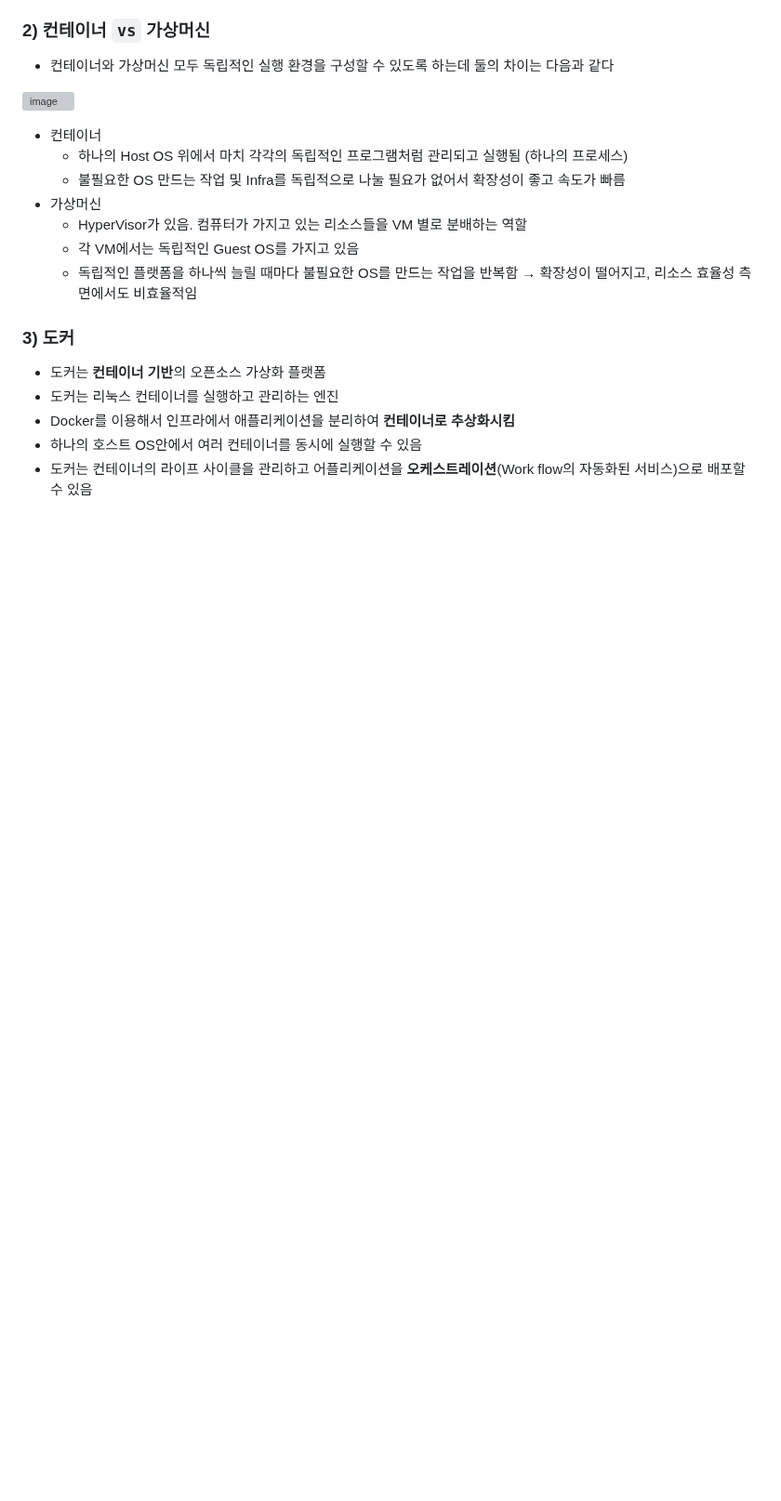
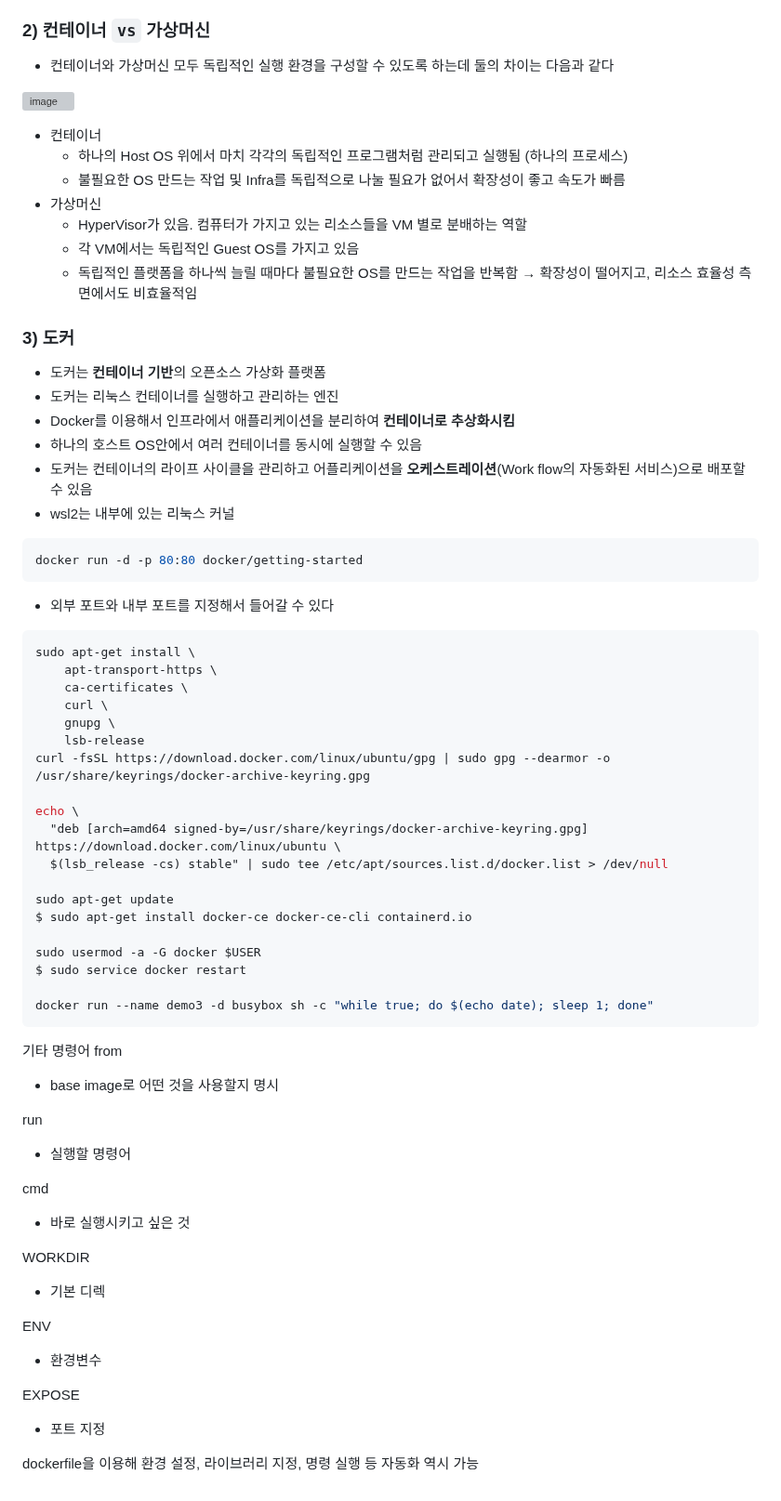
Before and after one commit to parkie0517/SKT-FLYAI-Archiving, a Markdown page: Week_08/Day1.md, the part around one of its changes. Shown at 93% size. GitHub-like rendering; blank space fills up the shorter version; grey boxes are pictures that could not be loaded.

````diff
--- a/Week_08/Day1.md
+++ b/Week_08/Day1.md
@@ -58,3 +81,55 @@ sudo apt-get install vim
 - Docker를 이용해서 인프라에서 애플리케이션을 분리하여 **컨테이너로 추상화시킴**
 - 하나의 호스트 OS안에서 여러 컨테이너를 동시에 실행할 수 있음
 - 도커는 컨테이너의 라이프 사이클을 관리하고 어플리케이션을 **오케스트레이션**(Work flow의 자동화된 서비스)으로 배포할 수 있음
+- wsl2는 내부에 있는 리눅스 커널
+```powershell
+docker run -d -p 80:80 docker/getting-started
+```
+- 외부 포트와 내부 포트를 지정해서 들어갈 수 있다
+```powershell
+sudo apt-get install \
+    apt-transport-https \
+    ca-certificates \
+    curl \
+    gnupg \
+    lsb-release
+curl -fsSL https://download.docker.com/linux/ubuntu/gpg | sudo gpg --dearmor -o /usr/share/keyrings/docker-archive-keyring.gpg
+
+echo \
+  "deb [arch=amd64 signed-by=/usr/share/keyrings/docker-archive-keyring.gpg] https://download.docker.com/linux/ubuntu \
+  $(lsb_release -cs) stable" | sudo tee /etc/apt/sources.list.d/docker.list > /dev/null
+
+sudo apt-get update
+$ sudo apt-get install docker-ce docker-ce-cli containerd.io
+
+sudo usermod -a -G docker $USER
+$ sudo service docker restart
+
+docker run --name demo3 -d busybox sh -c "while true; do $(echo date); sleep 1; done"
+```
+기타 명령어
+from
+
+- base image로 어떤 것을 사용할지 명시
+
+run
+
+- 실행할 명령어
+
+cmd
+
+- 바로 실행시키고 싶은 것
+
+WORKDIR
+
+- 기본 디렉
+
+ENV
+
+- 환경변수
+
+EXPOSE
+
+- 포트 지정
+
+dockerfile을 이용해 환경 설정, 라이브러리 지정, 명령 실행 등 자동화 역시 가능
````
Also changed, not shown: other parts of Week_08/Day1.md (+23 -0 lines).
